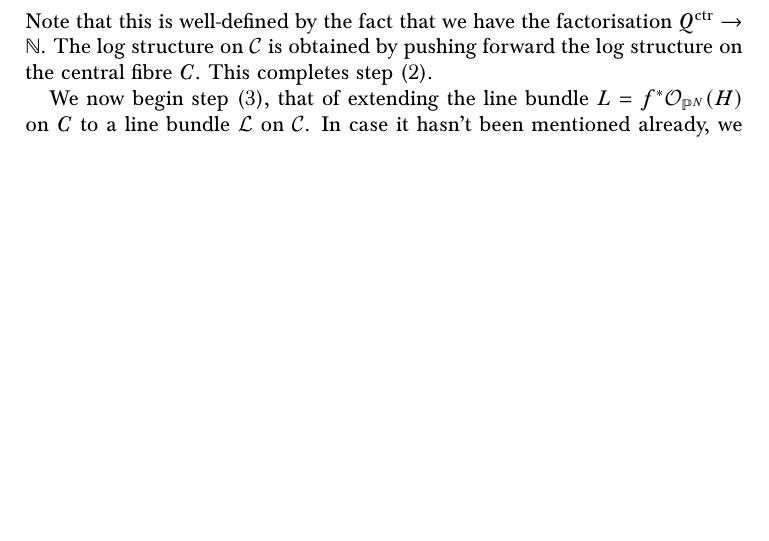
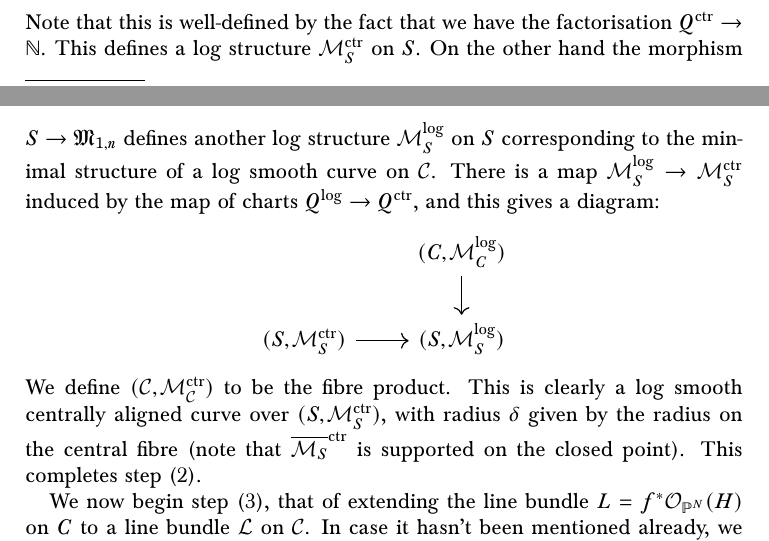
Before and after one commit to navidnabijou/Genus-One-Relative-Radially-Aligned-Maps, a LaTeX paper (genus-one-relative-maps.tex): part of page 6 of 28 before the commit and two parts of pages 5 and 6 of 28 after it, the two joined at a grey line, cut at the place of the change, the shorter picture padded with empty space. Compiled offline with pdfLaTeX.

Commit message:
Redid construction of log structure on C

```diff
--- a/genus-one-relative-maps.tex
+++ b/genus-one-relative-maps.tex
@@ -303,7 +303,12 @@ The weights $r_q$ are chosen by looking at the map $Q^{\operatorname{log}} \to \
 We now move on to step (2), which involves extending the central alignment from $C$ to $\Ccal$. This is a relative trivial step: since the general fibre of $\Ccal$ is smooth, there is no choice of ordering of the markings or of contraction radius, and its minimal centrally aligned monoid is trivial. We can thus take the log structures on the central fibre as charts for the log structures on the deformation. To be more precise, in the base we have a chart:
 \begin{align*} Q^{\operatorname{ctr}} & \to \mathbbm{k} \llbracket t \rrbracket \\
 e_q & \mapsto t^{r_q} \end{align*}
-Note that this is well-defined by the fact that we have the factorisation $Q^{\operatorname{ctr}} \to \N$. The log structure on $\Ccal$ is obtained by pushing forward the log structure on the central fibre $C$. This completes step (2).
+Note that this is well-defined by the fact that we have the factorisation $Q^{\operatorname{ctr}} \to \N$. This defines a log structure $\Mcal_S^{\operatorname{ctr}}$ on $S$. On the other hand the morphism $S \to \Mfrak_{1,n}$ defines another log structure $\Mcal_S^{\operatorname{log}}$ on $S$ corresponding to the minimal structure of a log smooth curve on $\Ccal$. There is a map $\Mcal_S^{\operatorname{log}} \to \Mcal_S^{\operatorname{ctr}}$ induced by the map of charts $Q^{\operatorname{log}} \to Q^{\operatorname{ctr}}$, and this gives a diagram:
+\bcd
+& (C,\Mcal_C^{\operatorname{log}}) \ar[d] \\
+(S,\Mcal_S^{\operatorname{ctr}}) \ar[r] & (S,\Mcal_S^{\operatorname{log}})
+\ecd
+We define $(\Ccal,\Mcal_{\Ccal}^{\operatorname{ctr}})$ to be the fibre product. This is clearly a log smooth centrally aligned curve over $(S,\Mcal_S^{\operatorname{ctr}})$, with radius $\delta$ given by the radius on the central fibre (note that $\overline{\Mcal_S}^{\operatorname{ctr}}$ is supported on the closed point). This completes step (2).
 
 We now begin step (3), that of extending the line bundle $L=f^*\OO_{\PP^N}(H)$ on $C$ to a line bundle $\Lcal$ on $\Ccal$. In case it hasn't been mentioned already, we assume that $H=\{ z_0=0\}$ is a co-ordinate hyperplane.
 
```
Also changed, not shown: genus-one-relative-maps.pdf.
